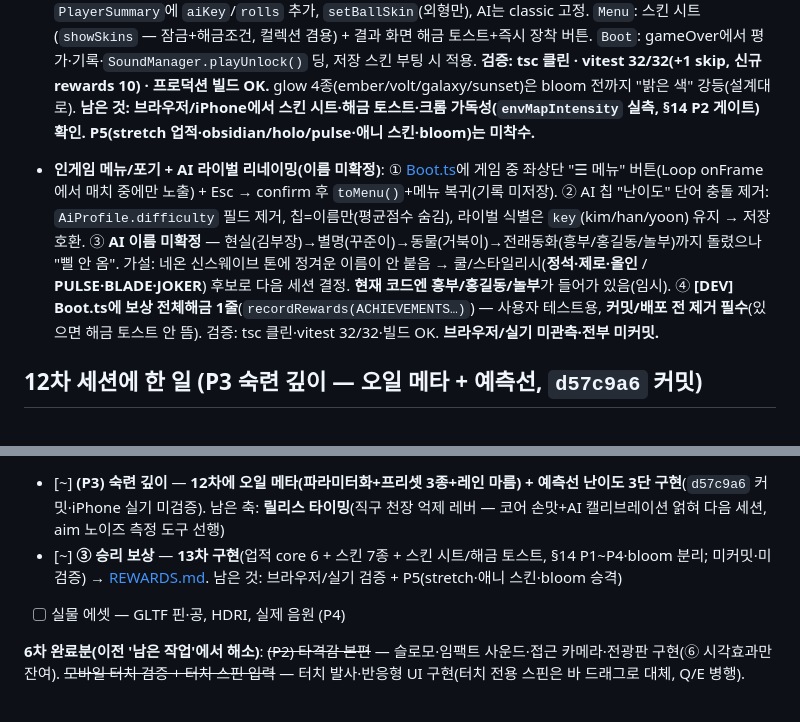
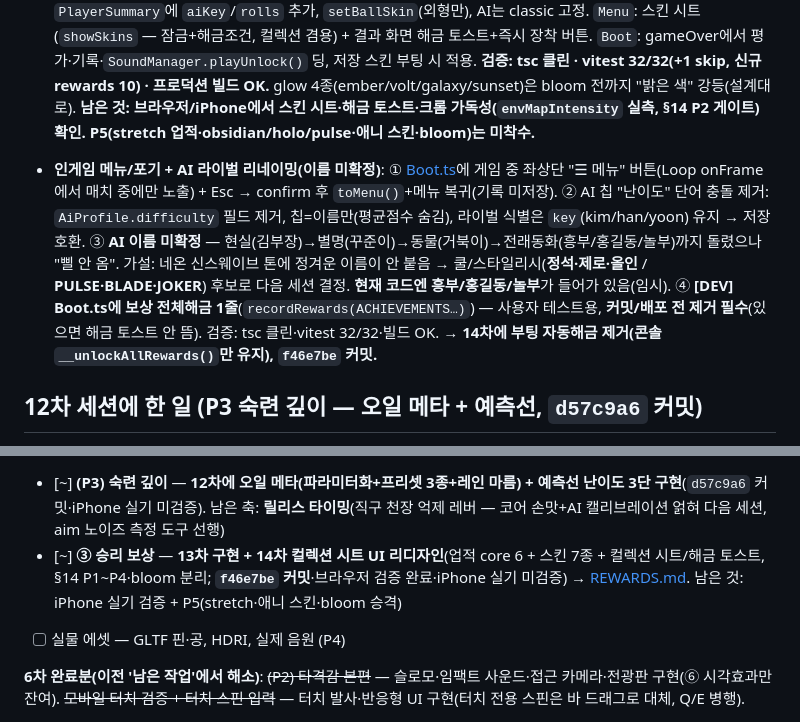
Before and after one commit to Electornic/bowling-3d, a Markdown page: docs/PROGRESS.md, 2 parts joined by grey strips. GitHub-like rendering.

```diff
--- a/docs/PROGRESS.md
+++ b/docs/PROGRESS.md
@@ -31,7 +31,7 @@
 - **[REWARDS.md](./REWARDS.md) 코드 참조 재검증 + 모순 정리**: §11/§12 라인 참조 거의 정확(`Engine.ts:54/57/80-82`·`Ball.ts:37/52/97`·`Stats`/`GameState`/`BallSpec`/`ai` 심볼 일치, `GameSummary{winner, frames, players[].ai:boolean, score}` 일치). 미세 드리프트(Lane `envMapIntensity:0` `:80`→`:81`, `AiProfile.key`는 `string`). **모순 2건 해소**: ① §11 glow 트레이드오프 "(미결)" ↔ §16 #6 "재조정 안 함" → §16으로 통일(수용) ② obsidian이 §16 #1=v1인데 §6=stretch → §6 기준(P5)으로 통일, v1=7종 확정. 크롬 가독성을 §14 P2 완료 게이트로 명시.
 - **③ 승리 보상 구현([REWARDS.md](./REWARDS.md) §14 P1~P4, bloom 분리)**: 신규 `src/game/rewards.ts`(스킨 7종 카탈로그 + 업적 core 6 + localStorage `bowling3d.rewards.v1` + 순수함수 `evaluateAchievements`/`maxConsecutiveStrikes`). `Ball.setSkin()`+`applyMaterial()`(머티리얼 파라미터만 — 물리/AI 사다리 무영향) + `decorColor` 그립 재색(`Ball.ts:52` 묻힘 이슈 동시 해결). `GameState`: `PlayerSummary`에 `aiKey`/`rolls` 추가, `setBallSkin`(외형만), AI는 classic 고정. `Menu`: 스킨 시트(`showSkins` — 잠금+해금조건, 컬렉션 겸용) + 결과 화면 해금 토스트+즉시 장착 버튼. `Boot`: gameOver에서 평가·기록·`SoundManager.playUnlock()` 딩, 저장 스킨 부팅 시 적용. **검증: tsc 클린 · vitest 32/32(+1 skip, 신규 rewards 10) · 프로덕션 빌드 OK.** glow 4종(ember/volt/galaxy/sunset)은 bloom 전까지 "밝은 색" 강등(설계대로). **남은 것: 브라우저/iPhone에서 스킨 시트·해금 토스트·크롬 가독성(`envMapIntensity` 실측, §14 P2 게이트) 확인. P5(stretch 업적·obsidian/holo/pulse·애니 스킨·bloom)는 미착수.**
 
-- **인게임 메뉴/포기 + AI 라이벌 리네이밍(이름 미확정)**: ① [Boot.ts](../src/core/Boot.ts)에 게임 중 좌상단 "☰ 메뉴" 버튼(Loop onFrame에서 매치 중에만 노출) + Esc → confirm 후 `toMenu()`+메뉴 복귀(기록 미저장). ② AI 칩 "난이도" 단어 충돌 제거: `AiProfile.difficulty` 필드 제거, 칩=이름만(평균점수 숨김), 라이벌 식별은 `key`(kim/han/yoon) 유지 → 저장 호환. ③ **AI 이름 미확정** — 현실(김부장)→별명(꾸준이)→동물(거북이)→전래동화(흥부/홍길동/놀부)까지 돌렸으나 "삘 안 옴". 가설: 네온 신스웨이브 톤에 정겨운 이름이 안 붙음 → 쿨/스타일리시(**정석·제로·올인** / **PULSE·BLADE·JOKER**) 후보로 다음 세션 결정. **현재 코드엔 흥부/홍길동/놀부**가 들어가 있음(임시). ④ **[DEV] Boot.ts에 보상 전체해금 1줄**(`recordRewards(ACHIEVEMENTS…)`) — 사용자 테스트용, **커밋/배포 전 제거 필수**(있으면 해금 토스트 안 뜸). 검증: tsc 클린·vitest 32/32·빌드 OK. **브라우저/실기 미관측·전부 미커밋.**
+- **인게임 메뉴/포기 + AI 라이벌 리네이밍(이름 미확정)**: ① [Boot.ts](../src/core/Boot.ts)에 게임 중 좌상단 "☰ 메뉴" 버튼(Loop onFrame에서 매치 중에만 노출) + Esc → confirm 후 `toMenu()`+메뉴 복귀(기록 미저장). ② AI 칩 "난이도" 단어 충돌 제거: `AiProfile.difficulty` 필드 제거, 칩=이름만(평균점수 숨김), 라이벌 식별은 `key`(kim/han/yoon) 유지 → 저장 호환. ③ **AI 이름 미확정** — 현실(김부장)→별명(꾸준이)→동물(거북이)→전래동화(흥부/홍길동/놀부)까지 돌렸으나 "삘 안 옴". 가설: 네온 신스웨이브 톤에 정겨운 이름이 안 붙음 → 쿨/스타일리시(**정석·제로·올인** / **PULSE·BLADE·JOKER**) 후보로 다음 세션 결정. **현재 코드엔 흥부/홍길동/놀부**가 들어가 있음(임시). ④ **[DEV] Boot.ts에 보상 전체해금 1줄**(`recordRewards(ACHIEVEMENTS…)`) — 사용자 테스트용, **커밋/배포 전 제거 필수**(있으면 해금 토스트 안 뜸). 검증: tsc 클린·vitest 32/32·빌드 OK. **→ 14차에 부팅 자동해금 제거(콘솔 `__unlockAllRewards()`만 유지), `f46e7be` 커밋.**
 
 ## 12차 세션에 한 일 (P3 숙련 깊이 — 오일 메타 + 예측선, `d57c9a6` 커밋)
 
@@ -203,7 +202,7 @@ npm test           # Vitest (점수 로직, 7개 통과)
 - [x] **인게임 UI 개선** — **10차** (P1~P4 + 조준선 수렴, `9a46796`·iPhone 확인 완료) → [UI_REVAMP.md](./UI_REVAMP.md)
 - [x] **점수판(Hud) 개선** — **11차** (방향 A 한 줄 fit + 멀티 미니, `9a46796`·iPhone 확인 완료) → [UI_REVAMP.md](./UI_REVAMP.md)
 - [~] **(P3) 숙련 깊이** — **12차에 오일 메타(파라미터화+프리셋 3종+레인 마름) + 예측선 난이도 3단 구현**(`d57c9a6` 커밋·iPhone 실기 미검증). 남은 축: **릴리스 타이밍**(직구 천장 억제 레버 — 코어 손맛+AI 캘리브레이션 얽혀 다음 세션, aim 노이즈 측정 도구 선행)
-- [~] **③ 승리 보상** — **13차 구현**(업적 core 6 + 스킨 7종 + 스킨 시트/해금 토스트, §14 P1~P4·bloom 분리; 미커밋·미검증) → [REWARDS.md](./REWARDS.md). 남은 것: 브라우저/실기 검증 + P5(stretch·애니 스킨·bloom 승격)
+- [~] **③ 승리 보상** — **13차 구현 + 14차 컬렉션 시트 UI 리디자인**(업적 core 6 + 스킨 7종 + 컬렉션 시트/해금 토스트, §14 P1~P4·bloom 분리; **`f46e7be` 커밋**·브라우저 검증 완료·iPhone 실기 미검증) → [REWARDS.md](./REWARDS.md). 남은 것: iPhone 실기 검증 + P5(stretch·애니 스킨·bloom 승격)
 - [ ] 실물 에셋 — GLTF 핀·공, HDRI, 실제 음원 (P4)
 
 **6차 완료분(이전 '남은 작업'에서 해소)**: ~~(P2) 타격감 본편~~ — 슬로모·임팩트 사운드·접근 카메라·전광판 구현(⑥ 시각효과만 잔여). ~~모바일 터치 검증 + 터치 스핀 입력~~ — 터치 발사·반응형 UI 구현(터치 전용 스핀은 바 드래그로 대체, Q/E 병행).
```
Also changed, not shown: other parts of docs/PROGRESS.md (+9 -10 lines), docs/REWARDS.md (+1 -1 lines), docs/UI_REVAMP.md (+1 -1 lines).
